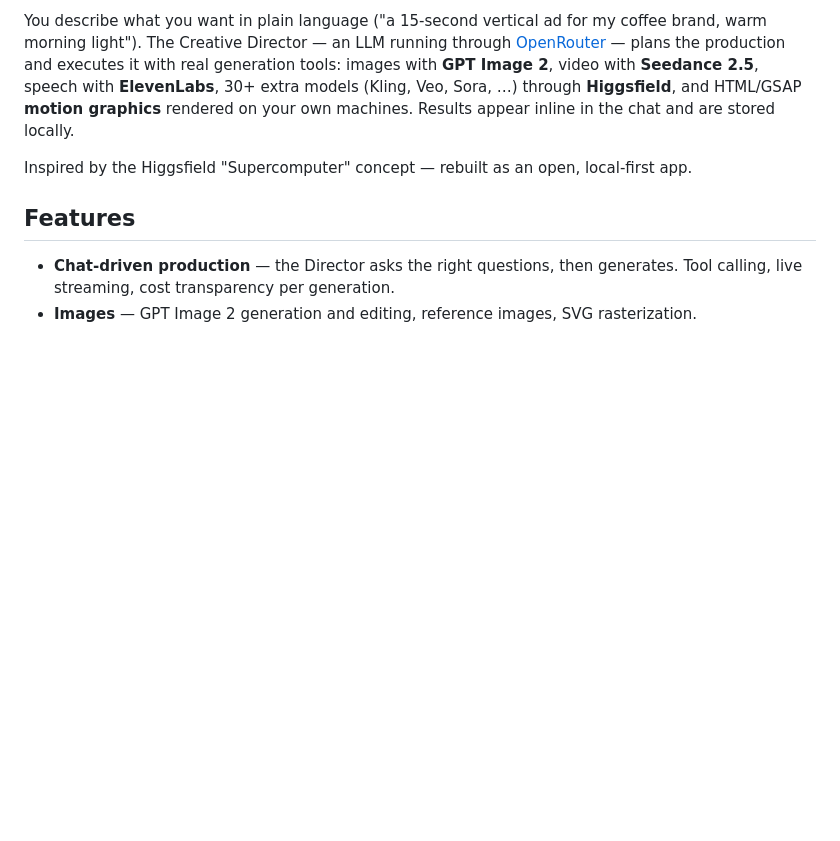
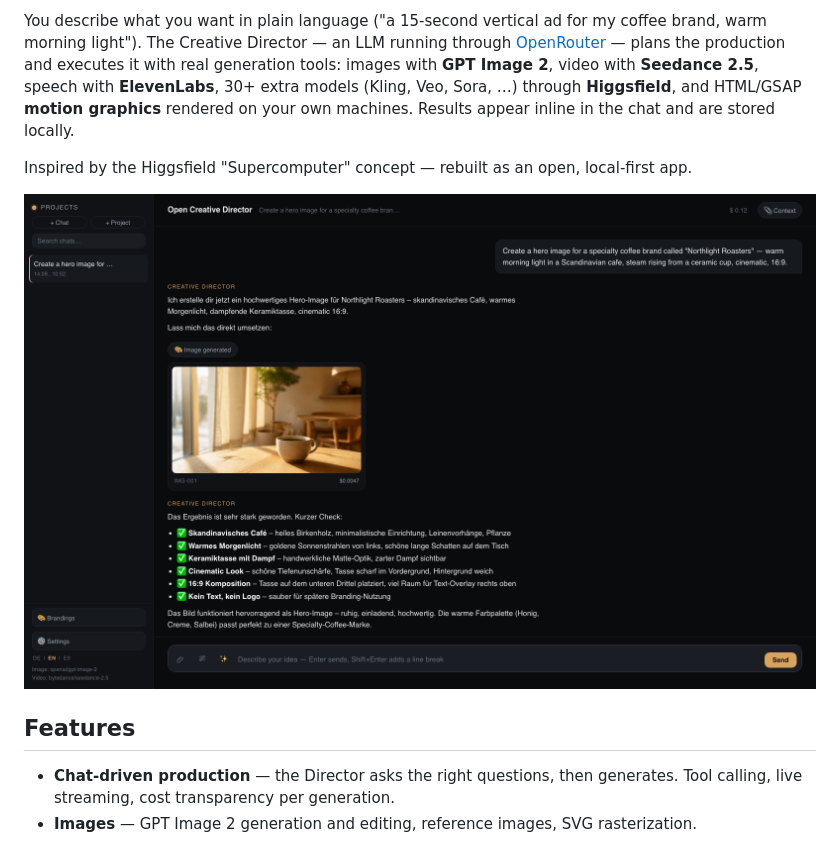
Before and after one commit to Kuble-Lab/open-creative-director, a Markdown page: README.md, the part around the change. GitHub-like rendering; pictures changed too: docs/screenshots/chat.png (added); blank space fills up the shorter version.

```diff
--- a/README.md
+++ b/README.md
@@ -7,6 +7,8 @@ Deutsche Version: [README.de.md](README.de.md)
 You describe what you want in plain language ("a 15-second vertical ad for my coffee brand, warm morning light"). The Creative Director — an LLM running through [OpenRouter](https://openrouter.ai) — plans the production and executes it with real generation tools: images with **GPT Image 2**, video with **Seedance 2.5**, speech with **ElevenLabs**, 30+ extra models (Kling, Veo, Sora, …) through **Higgsfield**, and HTML/GSAP **motion graphics** rendered on your own machines. Results appear inline in the chat and are stored locally.
 
 Inspired by the Higgsfield "Supercomputer" concept — rebuilt as an open, local-first app.
+
+![Open Creative Director — chat with a generated hero image, cost badges and the Director's quality check](docs/screenshots/chat.png)
 
 ## Features
 
```
Also changed, not shown: README.de.md (+2 -0 lines), 4 other files.
